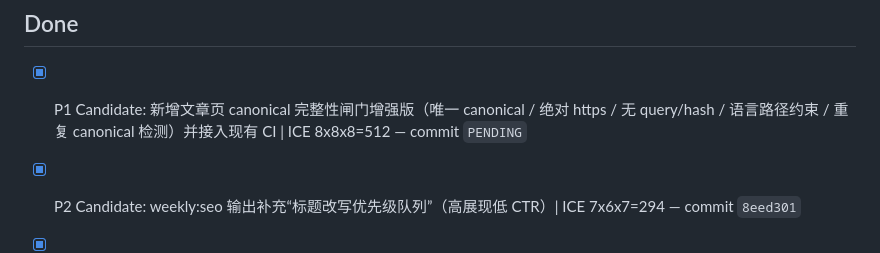
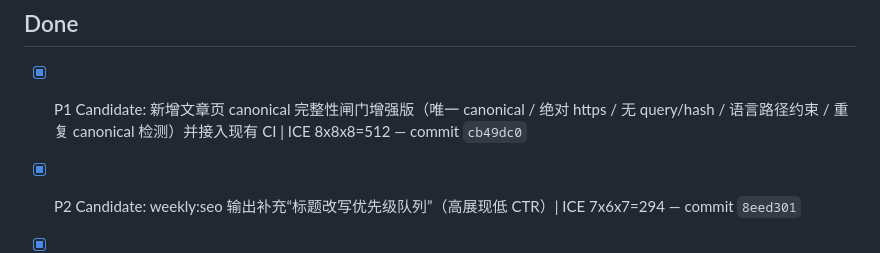
Before and after one commit to duoglas/openclaw-hub, a Markdown page: GROWTH_QUEUE.md, the part around the change. Drawn GitHub-style.

Commit message:
chore(queue): record canonical gate enhancement commit hash

```diff
--- a/GROWTH_QUEUE.md
+++ b/GROWTH_QUEUE.md
@@ -17,7 +17,7 @@ Manager: main session
 - [ ] (empty)
 
 ## Done
-- [x] P1 Candidate: 新增文章页 canonical 完整性闸门增强版（唯一 canonical / 绝对 https / 无 query/hash / 语言路径约束 / 重复 canonical 检测）并接入现有 CI | ICE 8x8x8=512 — commit `PENDING`
+- [x] P1 Candidate: 新增文章页 canonical 完整性闸门增强版（唯一 canonical / 绝对 https / 无 query/hash / 语言路径约束 / 重复 canonical 检测）并接入现有 CI | ICE 8x8x8=512 — commit `cb49dc0`
 - [x] P2 Candidate: weekly:seo 输出补充“标题改写优先级队列”（高展现低 CTR）| ICE 7x6x7=294 — commit `8eed301`
 - [x] P1 Candidate: 新增文章页 canonical 完整性闸门（校验 dist/en/blog + dist/zh/blog canonical 域名与路径一致，阻断旧域名/错配）| ICE 9x8x8=576 — commit `2f6143d`
 - [x] P1 Candidate: 新增 EN/ZH 文章级 hreflang 配对完整性闸门并接入 CI（ICE 8x8x8=512）— commit `408e19f`
```
